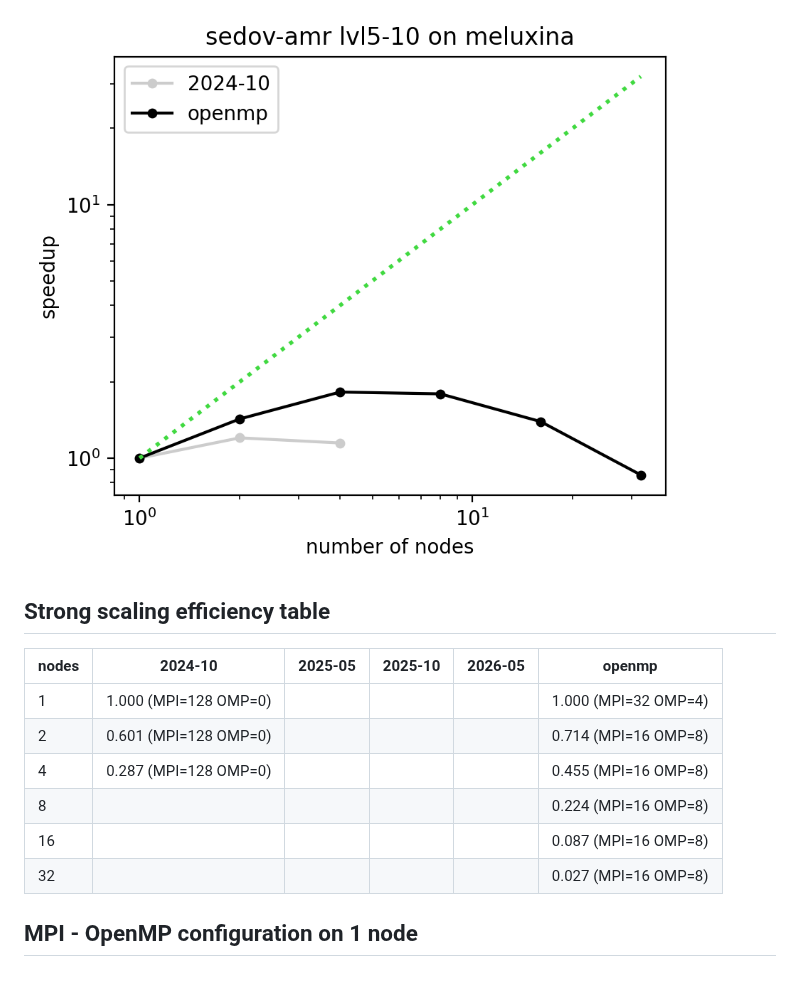
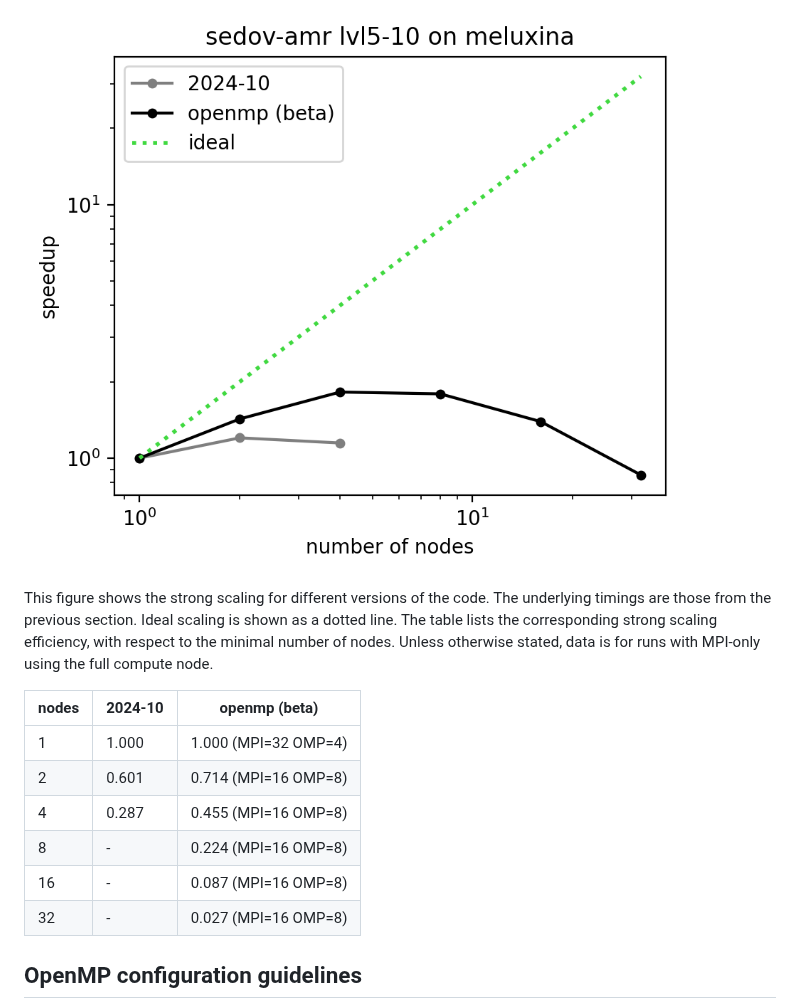
Before and after one commit to tinecolman/ramses-benchmarks-prototype2, a Markdown page: results/results_sedov-amr_meluxina.md, the part around one of its changes. GitHub-like rendering; pictures changed too: results/images/strong_scaling_sedov-amr_lvl5-10_total_meluxina.png; blank space fills up the shorter version.

```diff
--- a/results/results_sedov-amr_meluxina.md
+++ b/results/results_sedov-amr_meluxina.md
@@ -4,17 +38,23 @@
 
 ![Strong scaling](../results/images/strong_scaling_sedov-amr_lvl5-10_total_meluxina.png)
 
-## Strong scaling efficiency table
+This figure shows the strong scaling for different versions of the code.
+The underlying timings are those from the previous section.
+Ideal scaling is shown as a dotted line.
+The table lists the corresponding strong scaling efficiency,
+with respect to the minimal number of nodes.
+Unless otherwise stated, data is for runs with MPI-only
+using the full compute node.
 
-| nodes | 2024-10 | 2025-05 | 2025-10 | 2026-05 | openmp |
-|---|---|---|---|---|---|
-| 1 | 1.000 (MPI=128 OMP=0) |  |  |  | 1.000 (MPI=32 OMP=4) |
-| 2 | 0.601 (MPI=128 OMP=0) |  |  |  | 0.714 (MPI=16 OMP=8) |
-| 4 | 0.287 (MPI=128 OMP=0) |  |  |  | 0.455 (MPI=16 OMP=8) |
-| 8 |  |  |  |  | 0.224 (MPI=16 OMP=8) |
-| 16 |  |  |  |  | 0.087 (MPI=16 OMP=8) |
-| 32 |  |  |  |  | 0.027 (MPI=16 OMP=8) |
+| nodes | 2024-10 | openmp (beta) |
+|---|---|---|
+| 1 | 1.000 | 1.000 (MPI=32 OMP=4) |
+| 2 | 0.601 | 0.714 (MPI=16 OMP=8) |
+| 4 | 0.287 | 0.455 (MPI=16 OMP=8) |
+| 8 | - | 0.224 (MPI=16 OMP=8) |
+| 16 | - | 0.087 (MPI=16 OMP=8) |
+| 32 | - | 0.027 (MPI=16 OMP=8) |
 
 
-## MPI - OpenMP configuration on 1 node
+## OpenMP configuration guidelines
 
```
Also changed, not shown: other parts of results/results_sedov-amr_meluxina.md (+71 -3 lines), results/images/evo_exectime_sedov-amr_lvl5-10_total_meluxina.png (added), results/images/memory_sedov-amr_lvl5-10_meluxina.png (added), results/images/mpi_omp_grid_sedov-amr_lvl5-10_total_meluxina.png.
